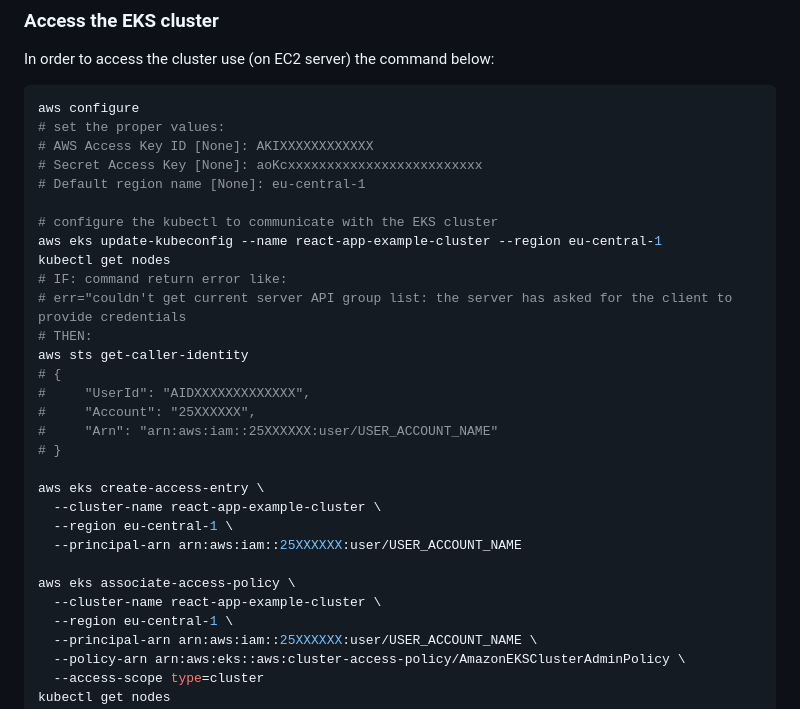
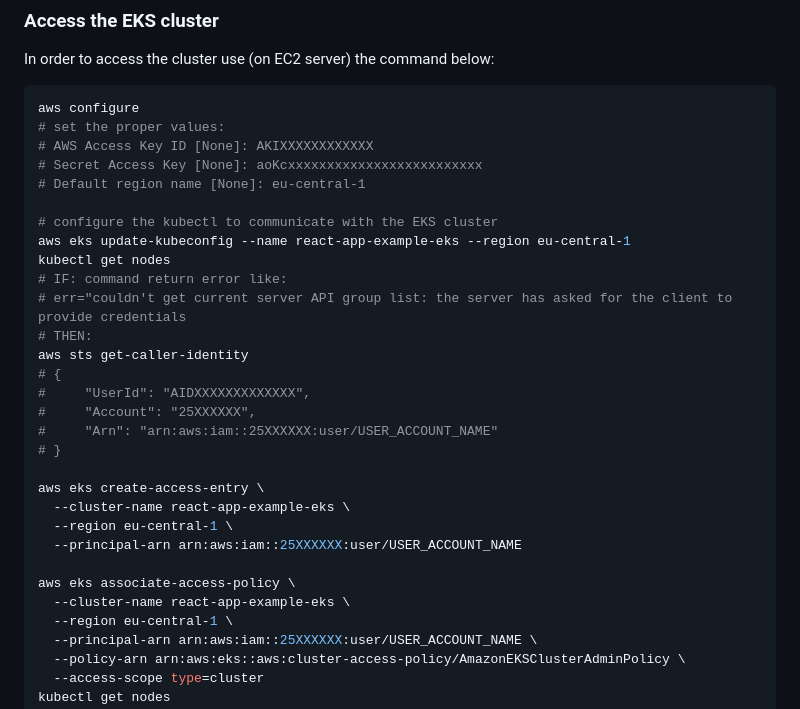
Before and after one commit to dariusz-trawicki/coding-examples, a Markdown page: devsecops-deployment-project/README.md, the part around the change. Rendered like a GitHub page.

Commit message:
chore: README update

```diff
--- a/devsecops-deployment-project/README.md
+++ b/devsecops-deployment-project/README.md
@@ -221,7 +221,7 @@ aws configure
 # Default region name [None]: eu-central-1
 
 # configure the kubectl to communicate with the EKS cluster
-aws eks update-kubeconfig --name react-app-example-cluster --region eu-central-1
+aws eks update-kubeconfig --name react-app-example-eks --region eu-central-1
 kubectl get nodes
 # IF: command return error like:
 # err="couldn't get current server API group list: the server has asked for the client to provide credentials
@@ -234,12 +234,12 @@ aws sts get-caller-identity
 # }
 
 aws eks create-access-entry \
-  --cluster-name react-app-example-cluster \
+  --cluster-name react-app-example-eks \
   --region eu-central-1 \
   --principal-arn arn:aws:iam::25XXXXXX:user/USER_ACCOUNT_NAME
 
 aws eks associate-access-policy \
-  --cluster-name react-app-example-cluster \
+  --cluster-name react-app-example-eks \
   --region eu-central-1 \
   --principal-arn arn:aws:iam::25XXXXXX:user/USER_ACCOUNT_NAME \
   --policy-arn arn:aws:eks::aws:cluster-access-policy/AmazonEKSClusterAdminPolicy \
```
